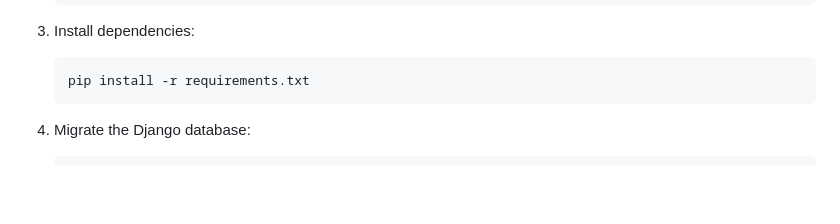
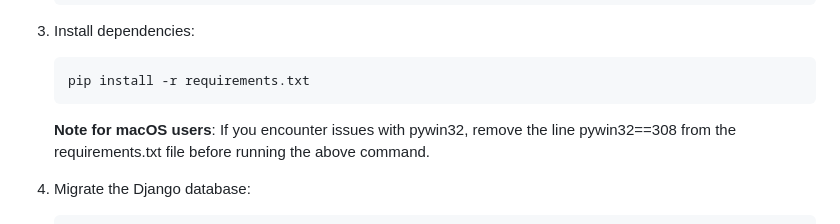
Before and after one commit to jakubruniewicz/phishing-detection, a Markdown page: README.md, the part around the change. GitHub-like rendering; blank space fills up the shorter version.

````diff
--- a/README.md
+++ b/README.md
@@ -42,6 +42,7 @@ The dataset used for training and evaluation, `Phishing_Email.csv`, is publicly
    ```bash
    pip install -r requirements.txt
    ```
+   **Note for macOS users**: If you encounter issues with pywin32, remove the line pywin32==308 from the requirements.txt file before running the above command.
 
 4. Migrate the Django database:
    ```bash
````
